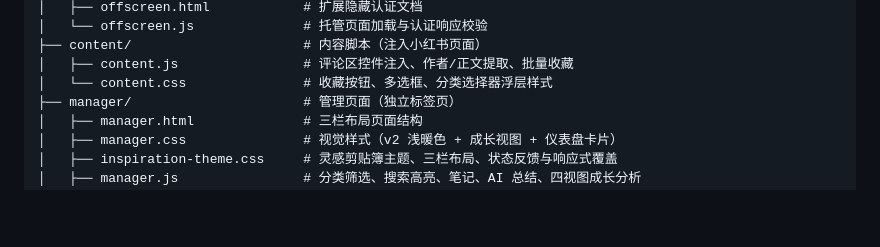
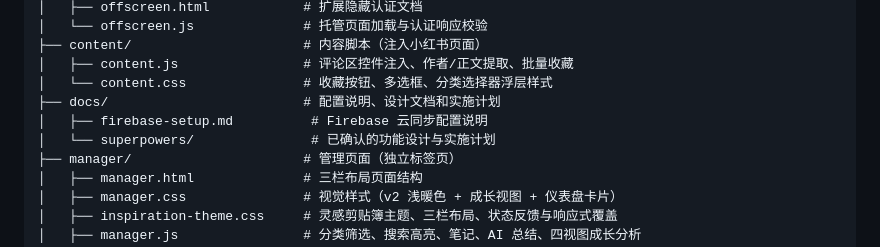
Before and after one commit to yyst73Serendipity/xhs-comment-saver, a Markdown page: README.md, the part around the change. Drawn GitHub-style; blank space fills up the shorter version.

```diff
--- a/README.md
+++ b/README.md
@@ -125,6 +125,9 @@ xhs-comment-saver/
 ├── content/                      # 内容脚本（注入小红书页面）
 │   ├── content.js                # 评论区控件注入、作者/正文提取、批量收藏
 │   └── content.css               # 收藏按钮、多选框、分类选择器浮层样式
+├── docs/                         # 配置说明、设计文档和实施计划
+│   ├── firebase-setup.md          # Firebase 云同步配置说明
+│   └── superpowers/               # 已确认的功能设计与实施计划
 ├── manager/                      # 管理页面（独立标签页）
 │   ├── manager.html              # 三栏布局页面结构
 │   ├── manager.css               # 视觉样式（v2 浅暖色 + 成长视图 + 仪表盘卡片）
```
Also changed, not shown: 1 other file.
